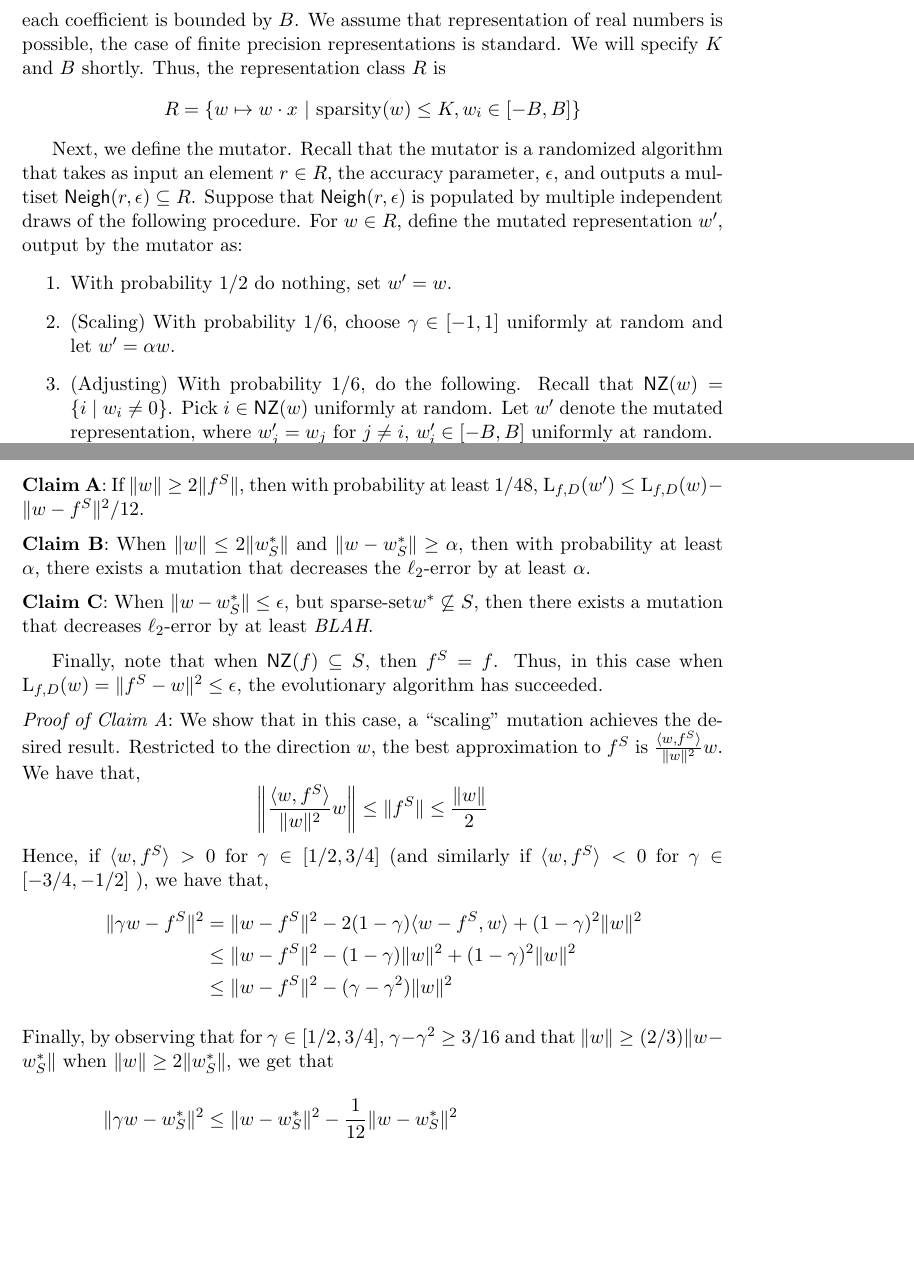
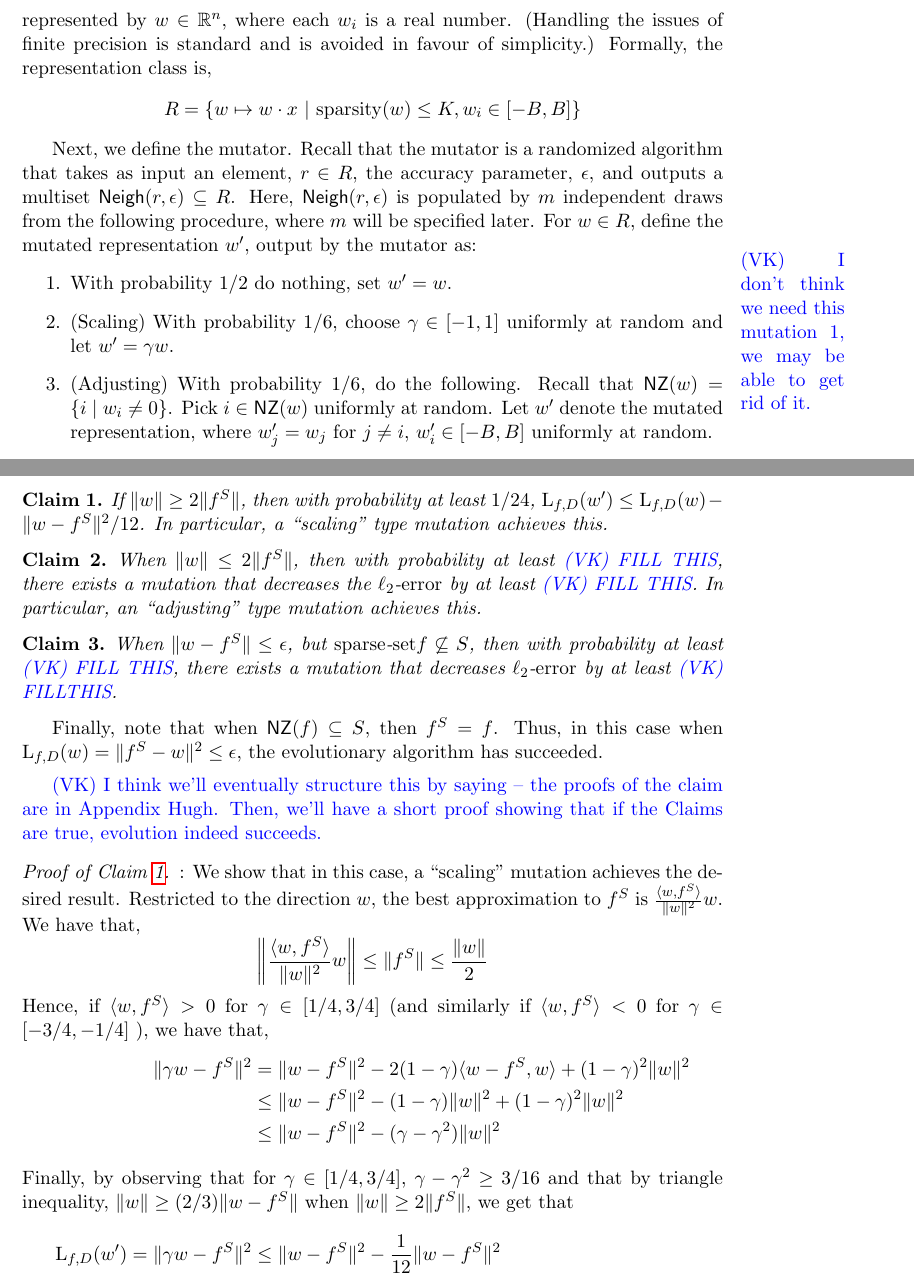
Before and after one commit to elaine84/evolve, a LaTeX paper (latex/main.tex, which reads latex/files/sparse_linear.tex, latex/latex_macros.tex): two parts of pages 13 and 14 of 19 before the commit and two parts of pages 13 and 14 of 20 after it, joined at a grey line, cut at the place of the change, the shorter picture padded with empty space. Compiled offline with pdfLaTeX.

Commit message:
At Brewed Awakening now.

```diff
--- a/latex/files/sparse_linear.tex
+++ b/latex/files/sparse_linear.tex
@@ -1,30 +1,29 @@
-
 We present a simple algorithm that evolves the class of sparse linear functions,
 $\lin^k_{l, u}$.  The representation class also consists of sparse linear
 functions, but with greater number of non-zero entries than the \emph{ideal
-function}.
-Each representation used by the algorithm is linear
-function with sparsity $K$, and the absolute value of each coefficient is
-bounded by $B$. We assume that representation of real numbers is possible, the
-case of finite precision representations is standard.  We will specify $K$ and
-$B$ shortly. Thus, the representation class $R$ is
+function}. We will define the parameters, $K$ and $B$ in the definition below
+later. We also assume that a linear function is represented by $w \in \reals^n$,
+where each $w_i$ is a real number. (Handling the issues of finite precision is
+standard and is avoided in favour of simplicity.) Formally, the representation
+class is,
 \[
 R = \{ w \mapsto w \cdot x ~|~ \lznorm{w} \leq K, w_i \in [-B, B] \}
 \]
 
 Next, we define the mutator. Recall that the mutator is a randomized algorithm
-that takes as input an element $r \in R$, the accuracy parameter, $\epsilon$,
-and outputs a multiset $\Neigh(r, \epsilon) \subseteq R$. Suppose that
-$\Neigh(r, \epsilon)$ is populated by multiple independent draws of the
-following procedure.  For $w \in R$, define the mutated representation
-$w^\prime$, output by the mutator as:
+that takes as input an element, $r \in R$, the accuracy parameter, $\epsilon$,
+and outputs a multiset $\Neigh(r, \epsilon) \subseteq R$. Here, $\Neigh(r,
+\epsilon)$ is populated by $m$ independent draws from the following procedure,
+where $m$ will be specified later. For $w \in R$, define the mutated
+representation $w^\prime$, output by the mutator as:
 %%
 \begin{enumerate}
 %
-\item With probability $1/2$ do nothing, set $w^\prime = w$.
+\todovk{I don't think we need this mutation 1, we may be able to get rid of it.}
 %
+\item With probability $1/2$ do nothing, set $w^\prime = w$. %
 \item (Scaling) With probability $1/6$, choose $\gamma \in [-1, 1]$ uniformly at
-random and let $w^\prime = \alpha w$.
+random and let $w^\prime = \gamma w$.
 %
 \item (Adjusting) With probability $1/6$, do the following. Recall that $\NZ(w)
 = \{ i~|~ w_i \neq 0 \}$. Pick $i \in \NZ(w)$ uniformly at random. Let
@@ -68,21 +67,29 @@ following claims. \smallskip \\
+claims.
 %%
-\noindent{\bf Claim A}:  If $\ltwonorm{w} \geq 2 \ltwonorm{f^S}$, then with
-probability at least $1/48$, $\loss_{f, D}(w^\prime) \leq \loss_{f, D}(w) -
-\ltwonorm{w - f^S}^2/12$. \medskip \\
+\begin{claim} \label{claim:apple} If $\ltwonorm{w} \geq 2 \ltwonorm{f^S}$, then
+with probability at least $1/24$, $\loss_{f, D}(w^\prime) \leq \loss_{f, D}(w) -
+\ltwonorm{w - f^S}^2/12$. In particular, a ``scaling'' type mutation achieves
+this. \end{claim}
 %%
-\noindent{\bf Claim B}: When $\ltwonorm{w} \leq 2 \ltwonorm{w^*_S}$ and
-$\ltwonorm{w - w^*_S} \geq \alpha$, then with probability at least $\alpha$,
-there exists a mutation that decreases the $\lerror$ by at least $\alpha$.  \medskip  \\
+\begin{claim} \label{claim:banana} When $\ltwonorm{w} \leq 2 \ltwonorm{f^S}$,
+then with probability at least \vknote{FILL THIS},
+there exists a mutation that decreases the $\lerror$ by at least \vknote{FILL
+THIS}. In particular, an ``adjusting'' type mutation achieves this. \end{claim}
 %%
-\noindent{\bf Claim C}: When $\ltwonorm{w - w^*_S} \leq \epsilon$, but
-$\sparseset{w^*} \not\subseteq S$, then there exists a mutation that decreases
-$\lerror$ by at least \emph{BLAH}. \medskip
+\begin{claim} \label{claim:cantelope} When $\ltwonorm{w - f^S} \leq \epsilon$, but
+$\sparseset{f} \not\subseteq S$, then with probability at least \vknote{FILL
+THIS}, there exists a mutation that decreases
+$\lerror$ by at least \vknote{FILLTHIS}. \end{claim}
 
 Finally, note that when $\NZ(f) \subseteq S$, then $f^S = f$. Thus, in this case
 when $\loss_{f, D}(w) = \ltwonorm{f^S - w}^2 \leq \epsilon$, the evolutionary
 algorithm has succeeded. \medskip
 
-\noindent{\it Proof of Claim A}: We show that in this case, a ``scaling''
+\vknote{I think we'll eventually structure this by saying -- the proofs of the
+claim are in Appendix Hugh. Then, we'll have a short proof showing that if the
+Claims are true, evolution indeed succeeds.}
+
+\begin{proof}[Proof of Claim \ref{claim:apple}]: We show that in this case, a ``scaling''
 mutation achieves the desired result. Restricted to the direction $w$, the best
 approximation to $f^S$ is $\frac{\ip{w}{f^S}}{\ltwonorm{w}^2}w$. We have that,
 %%
@@ -91,8 +98,8 @@ approximation to $f^S$ is $\frac{\ip{w}{f^S}}{\ltwonorm{w}^2}w$. We have that,
 \ltwonorm{f^S} \leq \frac{\ltwonorm{w}}{2}
 \]
 %%
-Hence, if $\ip{w}{f^S} > 0$ for $\gamma \in [1/2, 3/4]$ (and similarly if
-$\ip{w}{f^S} < 0$ for $\gamma \in [-3/4, -1/2]$ ), we have that,
+Hence, if $\ip{w}{f^S} > 0$ for $\gamma \in [1/4, 3/4]$ (and similarly if
+$\ip{w}{f^S} < 0$ for $\gamma \in [-3/4, -1/4]$ ), we have that,
 %%
 \begin{align*}
 \ltwonorm{\gamma w - f^S}^2 &= \ltwonorm{w- f^S}^2 - 2 (1 - \gamma) \ip{w -
@@ -100,9 +107,10 @@ f^S}{w} + (1 - \gamma)^2 \ltwonorm{w}^2 \\
 &\leq \ltwonorm{w - f^S}^2 - (1 - \gamma) \ltwonorm{w}^2 + (1 - \gamma)^2
 \ltwonorm{w}^2 \\
 &\leq \ltwonorm{w - f^S}^2 - (\gamma - \gamma^2) \ltwonorm{w}^2
-\intertext{Finally, by observing that for $\gamma \in [1/2, 3/4]$, $\gamma -
-\gamma^2 \geq 3/16$ and that $\ltwonorm{w} \geq (2/3)\ltwonorm{w - w^*_S}$ when
-$\ltwonorm{w} \geq 2 \ltwonorm{w^*_S}$, we get that}
-\ltwonorm{\gamma w - w^*_S}^2 &\leq \ltwonorm{w - w^*_S}^2 - \frac{1}{12}
-\ltwonorm{w - w^*_S}^2
+\intertext{Finally, by observing that for $\gamma \in [1/4, 3/4]$, $\gamma -
+\gamma^2 \geq 3/16$ and that by triangle inequality, $\ltwonorm{w} \geq
+(2/3)\ltwonorm{w - f^S}$ when $\ltwonorm{w} \geq 2 \ltwonorm{f^S}$, we get that}
+%
+\loss_{f, D}(w^\prime) = \ltwonorm{\gamma w - f^S}^2 &\leq \ltwonorm{w - f^S}^2 - \frac{1}{12}
+\ltwonorm{w - f^S}^2
 \end{align*}
--- a/latex/latex_macros.tex
+++ b/latex/latex_macros.tex
@@ -62,3 +62,4 @@
 \newtheorem{remark}{Remark}
 \newtheorem{definition}{Definition}
 \newtheorem{proposition}{Proposition}
+\newtheorem{claim}{Claim}
```
Also changed, not shown: latex/files/notation.tex (+1 -0 lines), latex/main.tex (+12 -5 lines), latex/files/sparse_linear.tex (43 more changed lines).
